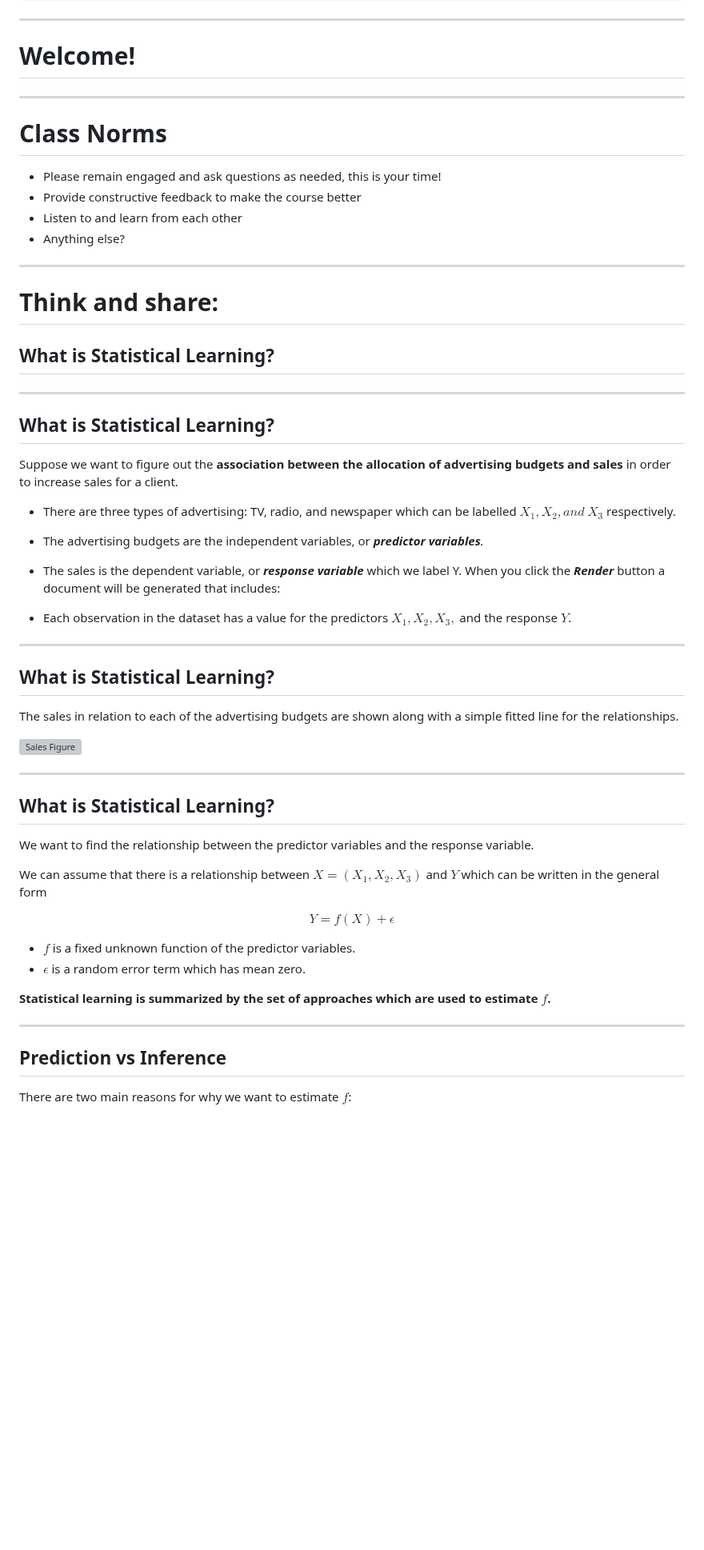
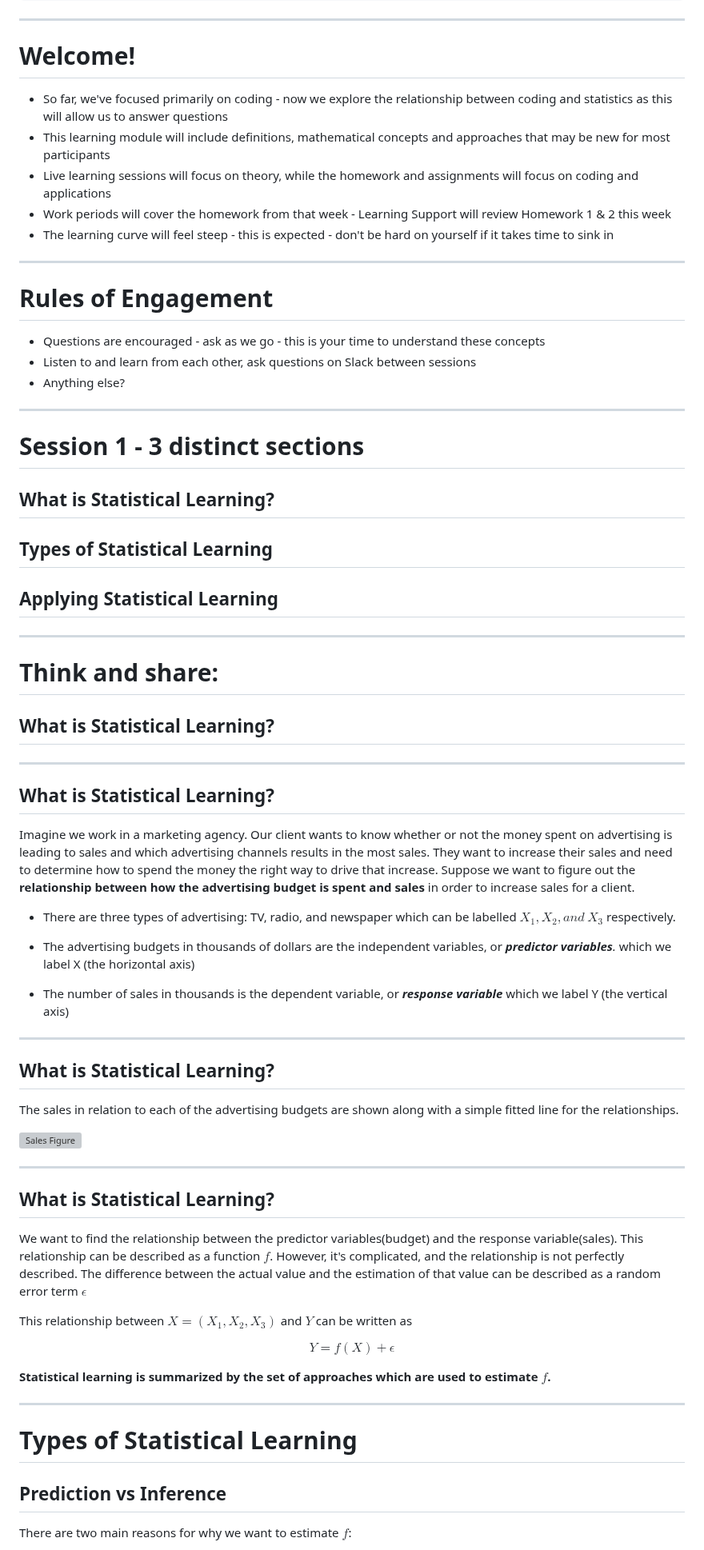
Before and after one commit to UofT-DSI/applying_statistical_concepts, a Markdown page: 05_instructional_team/markdown_slides/1_statistical_learning.md, the part around one of its changes. Shown at 80% size. Drawn GitHub-style; blank space fills up the shorter version; grey boxes are pictures that could not be loaded.

Commit message:
Update 1_statistical_learning.md
Updated slides for session 1

```diff
--- a/05_instructional_team/markdown_slides/1_statistical_learning.md
+++ b/05_instructional_team/markdown_slides/1_statistical_learning.md
@@ -14,15 +14,24 @@ $ echo "Data Science Institute"
 
 ---
 # Welcome!
+- So far, we've focused primarily on coding - now we explore the relationship between coding and statistics as this will allow us to answer questions
+- This learning module will include definitions, mathematical concepts and approaches that may be new for most participants
+- Live learning sessions will focus on theory, while the homework and assignments will focus on coding and applications
+- Work periods will cover the homework from that week - Learning Support will review Homework 1 & 2 this week
+- The learning curve will feel steep - this is expected - don't be hard on yourself if it takes time to sink in
+---
+# Rules of Engagement
+
+- Questions are encouraged - ask as we go - this is your time to understand these concepts
+- Listen to and learn from each other, ask questions on Slack between sessions
+- Anything else?
 
 ---
-# Class Norms
 
-- Please remain engaged and ask questions as needed, this is
-your time!
-- Provide constructive feedback to make the course better
-- Listen to and learn from each other
-- Anything else?
+# Session 1 - 3 distinct sections
+## What is Statistical Learning?
+## Types of Statistical Learning
+## Applying Statistical Learning
 
 ---
 
@@ -33,15 +42,13 @@ your time!
 
 ## What is Statistical Learning?
 
-Suppose we want to figure out the **association between the allocation of advertising budgets and sales** in order to increase sales for a client.
+Imagine we work in a marketing agency. Our client wants to know whether or not the money spent on advertising is leading to sales and which advertising channels results in the most sales. They want to increase their sales and need to determine how to spend the money the right way to drive that increase. Suppose we want to figure out the **relationship between how the advertising budget is spent and sales** in order to increase sales for a client.
 
 - There are three types of advertising: TV, radio, and newspaper which can be labelled $X_1, X_2, and\ X_3$ respectively.
 
-- The advertising budgets are the independent variables, or _**predictor variables**._
+- The advertising budgets in thousands of dollars are the independent variables, or _**predictor variables**._ which we label X (the horizontal axis)
 
-- The sales is the dependent variable, or _**response variable**_ which we label Y. When you click the _**Render**_ button a document will be generated that includes:
-
-- Each observation in the dataset has a value for the predictors $X_1, X_2, X_3,$ and the response $Y$.
+- The number of sales in thousands is the dependent variable, or _**response variable**_ which we label Y (the vertical axis)
 
 ---
 
@@ -55,21 +62,21 @@ The sales in relation to each of the advertising budgets are shown along with a
 
 ## What is Statistical Learning?
 
-We want to find the relationship between the predictor variables and the response variable.
+We want to find the relationship between the predictor variables(budget) and the response variable(sales). This relationship can be described as a function $f$.
+However, it's complicated, and the relationship is not perfectly described. The difference between the actual value and the estimation of that value can be described as a random error term $\epsilon$
 
-We can assume that there is a relationship between $X = (X_1, X_2, X_3)$ and $Y$ which can be written in the general form
+This relationship between $X = (X_1, X_2, X_3)$ and $Y$ can be written as
 
 $$
 Y = f(X) + \epsilon
 $$
 
-- $f$ is a fixed unknown function of the predictor variables.
-- $\epsilon$ is a random error term which has mean zero.
+
 
 **Statistical learning is summarized by the set of approaches which are used to estimate $f$.**
 
 ---
-
+# Types of Statistical Learning
 ## Prediction vs Inference
 
 There are two main reasons for why we want to estimate $f$:
```
Also changed, not shown: other parts of 05_instructional_team/markdown_slides/1_statistical_learning.md (+42 -40 lines).
